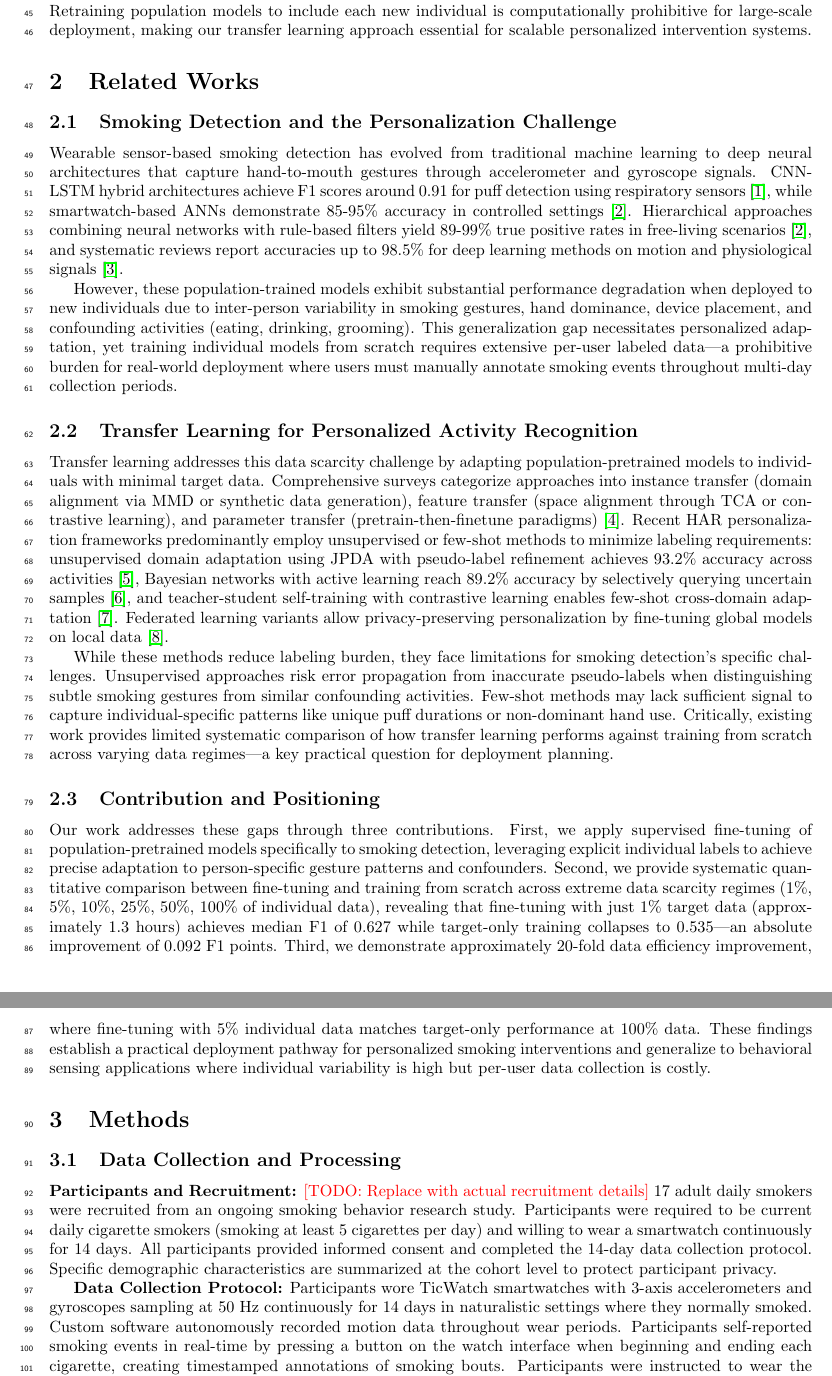
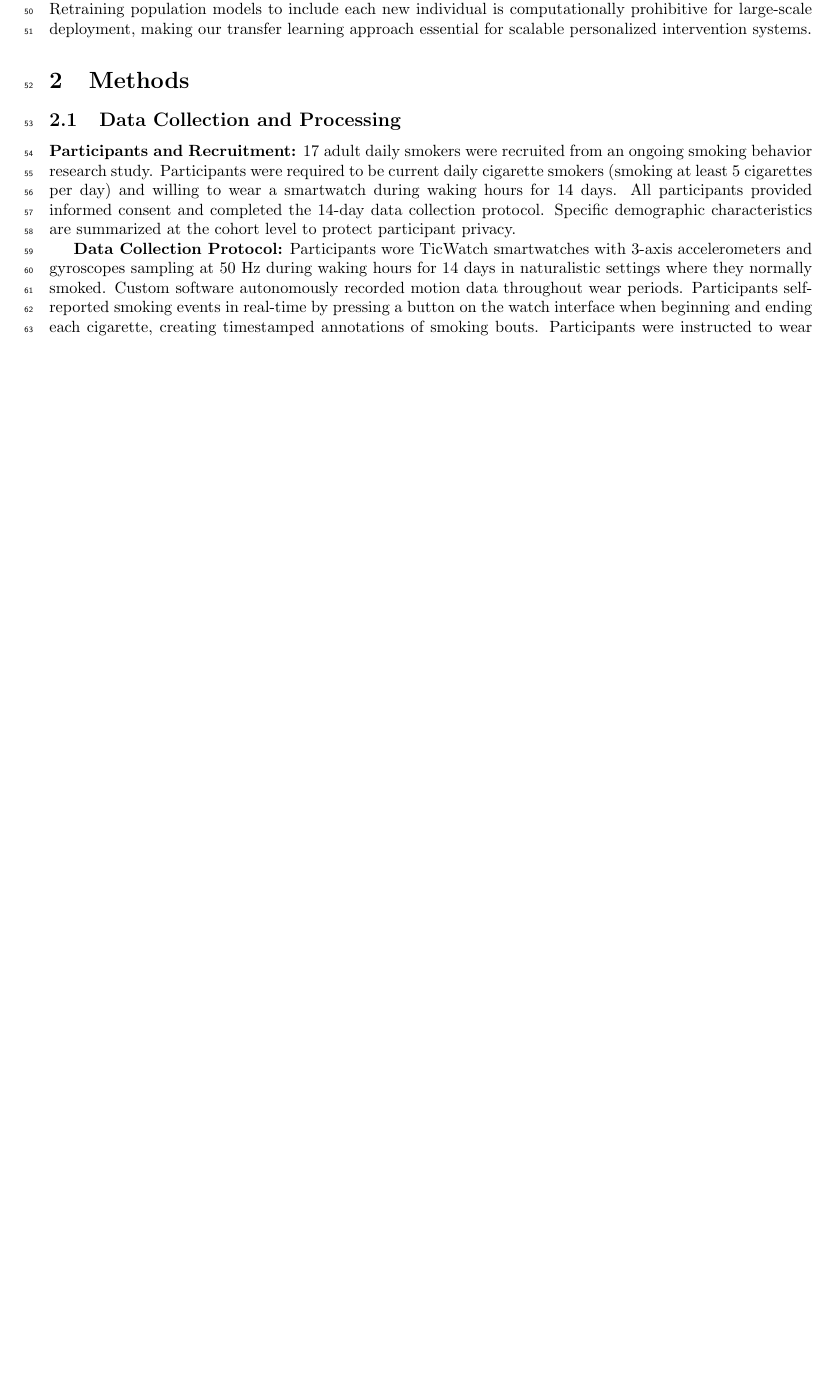
Before and after one commit to smithandrewk/customization-manuscript, a LaTeX paper (manuscript.tex): two parts of pages 2 and 3 of 13 before the commit and part of page 2 of 12 after it, the two joined at a grey line, cut so that both start at the same text, the shorter picture padded with empty space. Compiled offline with pdfLaTeX.

Commit message:
remove related works

```diff
--- a/manuscript.tex
+++ b/manuscript.tex
@@ -100,7 +99,8 @@
 Andrew Smith$^{1}$, Desiree Vidana$^{2}$, James F. Thrasher$^{2}$, Homayoun Valafar$^{1,*}$ \\
 \\
 \small $^{1}$Department of Computer Science, University of South Carolina, Columbia, SC, USA \\
-\small $^{2}$Department of Public Health, University of South Carolina, Columbia, SC, USA \\
+\small $^{2}$Department of Health Promotion, Education and Behavior, \\
+\small \hspace{1.2em} Arnold School of Public Health, University of South Carolina, Columbia, SC, USA \\
 \\
 \small $^{*}$Corresponding author: homayoun@cse.sc.edu
 }
@@ -128,28 +126,11 @@ Transfer learning offers a potential solution by leveraging knowledge from popul
-\section{Related Works}
-
-\subsection{Smoking Detection and the Personalization Challenge}
-
-Wearable sensor-based smoking detection has evolved from traditional machine learning to deep neural architectures that capture hand-to-mouth gestures through accelerometer and gyroscope signals. CNN-LSTM hybrid architectures achieve F1 scores around 0.91 for puff detection using respiratory sensors~\cite{senyurekCNNLSTMNeuralNetwork2020}, while smartwatch-based ANNs demonstrate 85-95\% accuracy in controlled settings~\cite{coleDetectingSmokingEvents2017}. Hierarchical approaches combining neural networks with rule-based filters yield 89-99\% true positive rates in free-living scenarios~\cite{coleDetectingSmokingEvents2017}, and systematic reviews report accuracies up to 98.5\% for deep learning methods on motion and physiological signals~\cite{zhangDeepLearningHuman2022}.
-
-However, these population-trained models exhibit substantial performance degradation when deployed to new individuals due to inter-person variability in smoking gestures, hand dominance, device placement, and confounding activities (eating, drinking, grooming). This generalization gap necessitates personalized adaptation, yet training individual models from scratch requires extensive per-user labeled data—a prohibitive burden for real-world deployment where users must manually annotate smoking events throughout multi-day collection periods.
-
-\subsection{Transfer Learning for Personalized Activity Recognition}
-
-Transfer learning addresses this data scarcity challenge by adapting population-pretrained models to individuals with minimal target data. Comprehensive surveys categorize approaches into instance transfer (domain alignment via MMD or synthetic data generation), feature transfer (space alignment through TCA or contrastive learning), and parameter transfer (pretrain-then-finetune paradigms)~\cite{dhekaneTransferLearningHuman2024}. Recent HAR personalization frameworks predominantly employ unsupervised or few-shot methods to minimize labeling requirements: unsupervised domain adaptation using JPDA with pseudo-label refinement achieves 93.2\% accuracy across activities~\cite{PersonalizedHumanActivity}, Bayesian networks with active learning reach 89.2\% accuracy by selectively querying uncertain samples~\cite{akbariPersonalizingActivityRecognition2020}, and teacher-student self-training with contrastive learning enables few-shot cross-domain adaptation~\cite{thukralCrossDomainHARFew2023}. Federated learning variants allow privacy-preserving personalization by fine-tuning global models on local data~\cite{yangDeepLearningTransfer2022}.
-
-While these methods reduce labeling burden, they face limitations for smoking detection's specific challenges. Unsupervised approaches risk error propagation from inaccurate pseudo-labels when distinguishing subtle smoking gestures from similar confounding activities. Few-shot methods may lack sufficient signal to capture individual-specific patterns like unique puff durations or non-dominant hand use. Critically, existing work provides limited systematic comparison of how transfer learning performs against training from scratch across varying data regimes—a key practical question for deployment planning.
-
-\subsection{Contribution and Positioning}
-
-Our work addresses these gaps through three contributions. First, we apply supervised fine-tuning of population-pretrained models specifically to smoking detection, leveraging explicit individual labels to achieve precise adaptation to person-specific gesture patterns and confounders. Second, we provide systematic quantitative comparison between fine-tuning and training from scratch across extreme data scarcity regimes (1\%, 5\%, 10\%, 25\%, 50\%, 100\% of individual data), revealing that fine-tuning with just 1\% target data (approximately \onePctDataHours~hours) achieves median F1 of \onePctFinetuneMedian~while target-only training collapses to \onePctTargetOnlyMedian—an absolute improvement of \onePctAbsoluteImprovement~F1 points. Third, we demonstrate approximately \dataEfficiencyFold-fold data efficiency improvement, where fine-tuning with 5\% individual data matches target-only performance at 100\% data. These findings establish a practical deployment pathway for personalized smoking interventions and generalize to behavioral sensing applications where individual variability is high but per-user data collection is costly.
 
 \section{Methods}
 
 \subsection{Data Collection and Processing}
 
-\textbf{Participants and Recruitment:} \textcolor{red}{[TODO: Replace with actual recruitment details]} \nParticipants~adult daily smokers were recruited from an ongoing smoking behavior research study. Participants were required to be current daily cigarette smokers (smoking at least 5 cigarettes per day) and willing to wear a smartwatch continuously for \collectionPeriodDays~days. All participants provided informed consent and completed the \collectionPeriodDays-day data collection protocol. Specific demographic characteristics are summarized at the cohort level to protect participant privacy.
+\textbf{Participants and Recruitment:} \nParticipants~adult daily smokers were recruited from an ongoing smoking behavior research study. Participants were required to be current daily cigarette smokers (smoking at least 5 cigarettes per day) and willing to wear a smartwatch during waking hours for \collectionPeriodDays~days. All participants provided informed consent and completed the \collectionPeriodDays-day data collection protocol. Specific demographic characteristics are summarized at the cohort level to protect participant privacy.
 
-\textbf{Data Collection Protocol:} Participants wore TicWatch smartwatches with 3-axis accelerometers and gyroscopes sampling at 50 Hz continuously for \collectionPeriodDays~days in naturalistic settings where they normally smoked. Custom software autonomously recorded motion data throughout wear periods. Participants self-reported smoking events in real-time by pressing a button on the watch interface when beginning and ending each cigarette, creating timestamped annotations of smoking bouts. Participants were instructed to wear the watch on their dominant wrist during all waking hours, charge the device nightly, and continue their normal smoking routines without modification. No ecological momentary assessments or smoking behavior prompts were administered beyond the self-initiated event annotations.
+\textbf{Data Collection Protocol:} Participants wore TicWatch smartwatches with 3-axis accelerometers and gyroscopes sampling at 50 Hz during waking hours for \collectionPeriodDays~days in naturalistic settings where they normally smoked. Custom software autonomously recorded motion data throughout wear periods. Participants self-reported smoking events in real-time by pressing a button on the watch interface when beginning and ending each cigarette, creating timestamped annotations of smoking bouts. Participants were instructed to wear the watch on their dominant wrist during all waking hours, charge the device nightly, and continue their normal smoking routines without modification. No ecological momentary assessments or smoking behavior prompts were administered beyond the self-initiated event annotations.
 
 \textbf{Data Processing and Labeling:} Raw sensor data formed 6-dimensional time series (3 accelerometer, 3 gyroscope axes) per wear session (periods of continuous device wear). For each participant, wear sessions were first randomly split into train (60\%), validation (20\%), and test (20\%) sets at the session level to prevent temporal leakage between sets. We then applied a 60-second sliding window with 60-second stride to segment each session into non-overlapping 3000-sample windows (60 seconds × 50 Hz).
 
```
Also changed, not shown: figure1.png (deleted), figure2.png (deleted), figure3.png (deleted), figure4.png (deleted), figure5.png (deleted), manuscript.pdf, manuscript.tex (11 more changed lines).
